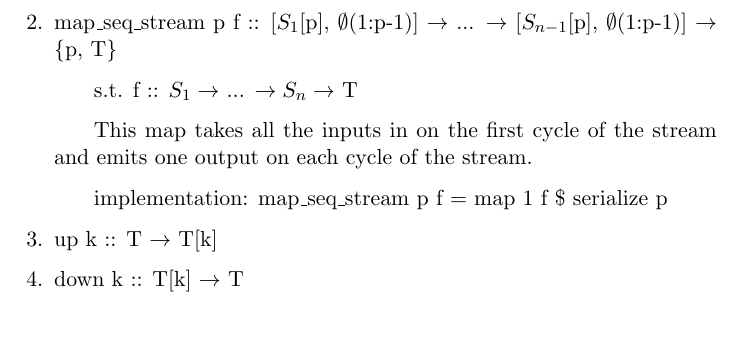
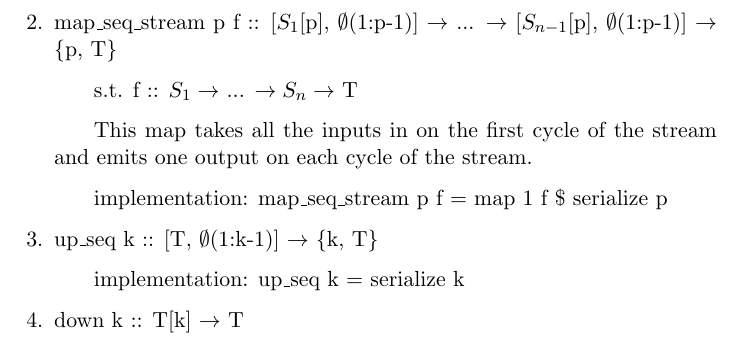
Before and after one commit to David-Durst/aetherling, a LaTeX document (applied/operations.tex): part of page 5 of 5, cut so that both start at the same text. Compiled offline with pdfLaTeX.

Commit message:
partially implementing upseq

```diff
--- a/applied/operations.tex
+++ b/applied/operations.tex
@@ -173,7 +173,8 @@ do it over multiple clock cycles.
         \subitem This map takes all the inputs in on the first cycle of the
         stream and emits one output on each cycle of the stream.
         \subitem implementation: map\_seq\_stream p f = map 1 f \$ serialize p
-    \item up k :: T $\rightarrow$ T[k]
+    \item up\_seq k :: [T, $\emptyset$(1:k-1)] $\rightarrow$ \{k, T\}
+        \subitem implementation: up\_seq k = serialize k
     \item down k :: T[k] $\rightarrow$ T
 \end{enumerate}
 
```
Also changed, not shown: applied/operations.pdf.
